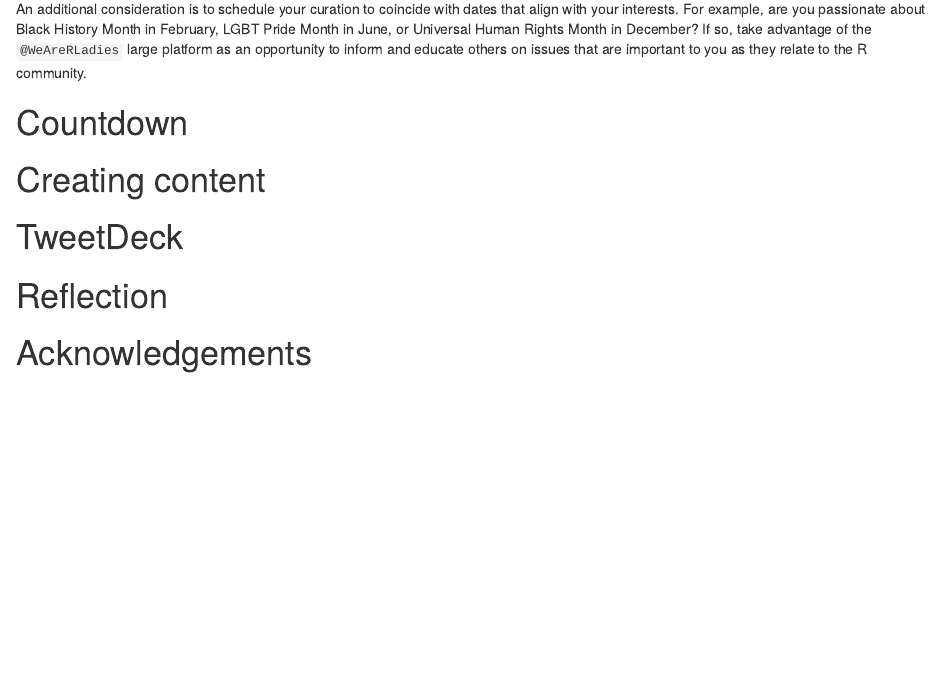
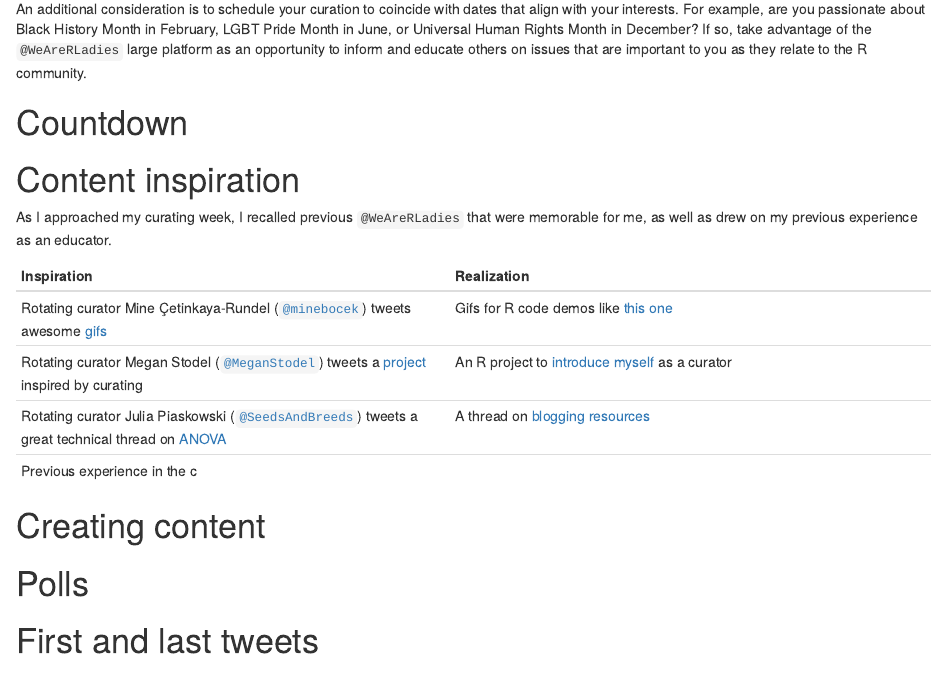
Before and after one commit to shannonpileggi/pipinghotdata_distill, an R Markdown document (_posts/2021-03-14-curating/curating.Rmd): the page in a window 1100 px wide, from 540 px down. Rendered offline with R 4.5, knitr and Pandoc, with nearby package versions; drawn as R Markdown's standard HTML page in place of the format the file asks for.

Commit message:
draft updates

```diff
--- a/_posts/2021-03-14-curating/curating.Rmd
+++ b/_posts/2021-03-14-curating/curating.Rmd
@@ -50,7 +50,26 @@ R community.
 
 # Countdown
 
+# Content inspiration
+
+As I approached my curating week, I recalled previous `@WeAreRLadies` that were
+memorable for me, as well as drew on my previous experience as an educator.
+
+| Inspiration  | Realization               |
+|---------------------|-----------------------|
+| Rotating curator Mine Çetinkaya-Rundel ([`@minebocek`](https://twitter.com/minebocek){target="_blank"}) tweets awesome [gifs](https://twitter.com/WeAreRLadies/status/1064704918102163457){target="_blank"}| Gifs for R code demos like [this one](https://twitter.com/WeAreRLadies/status/1361802517735178243){target="_blank"}  |
+| Rotating curator Megan Stodel ([`@MeganStodel`](https://twitter.com/MeganStodel){target="_blank"}) tweets a [project](https://twitter.com/WeAreRLadies/status/1313177623128944645){target="_blank"} inspired by curating | An R project to [introduce myself](https://twitter.com/WeAreRLadies/status/1361286341317779456){target="_blank"} as a curator |
+|Rotating curator Julia Piaskowski ([`@SeedsAndBreeds`](https://twitter.com/SeedsAndBreeds){target="_blank"}) tweets a great technical thread on [ANOVA](https://twitter.com/WeAreRLadies/status/1223790298024726528){target="_blank"} | A thread on [blogging resources](https://twitter.com/WeAreRLadies/status/1363144545677017089){target="_blank"} |
+| Previous experience in the c
+
+
+
+
 # Creating content
+
+# Polls
+
+# First and last tweets
 
 # TweetDeck
 
```
